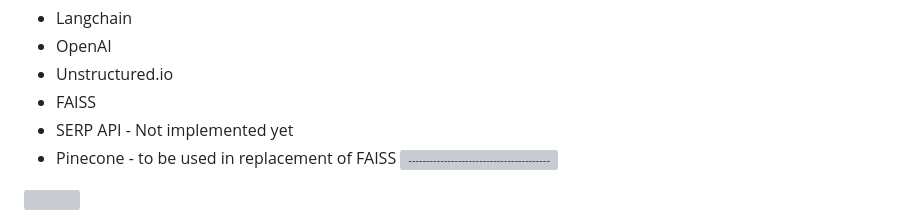
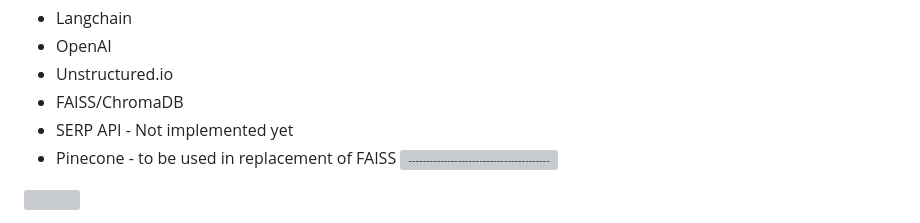
Before and after one commit to Ragioneer/Langchain_QA_Bot, a Markdown page: README.md, the part around the change. Drawn GitHub-style; grey boxes are pictures that could not be loaded.

```diff
--- a/README.md
+++ b/README.md
@@ -36,7 +36,7 @@ This project, to a great extent is credited to the insurgance of Large language
 * Langchain
 * OpenAI
 * Unstructured.io
-* FAISS
+* FAISS/ChromaDB
 * SERP API     - Not implemented yet
 * Pinecone     - to be used in replacement of FAISS
 ![-----------------------------------------------------](https://raw.githubusercontent.com/andreasbm/readme/master/assets/lines/rainbow.png)
```
